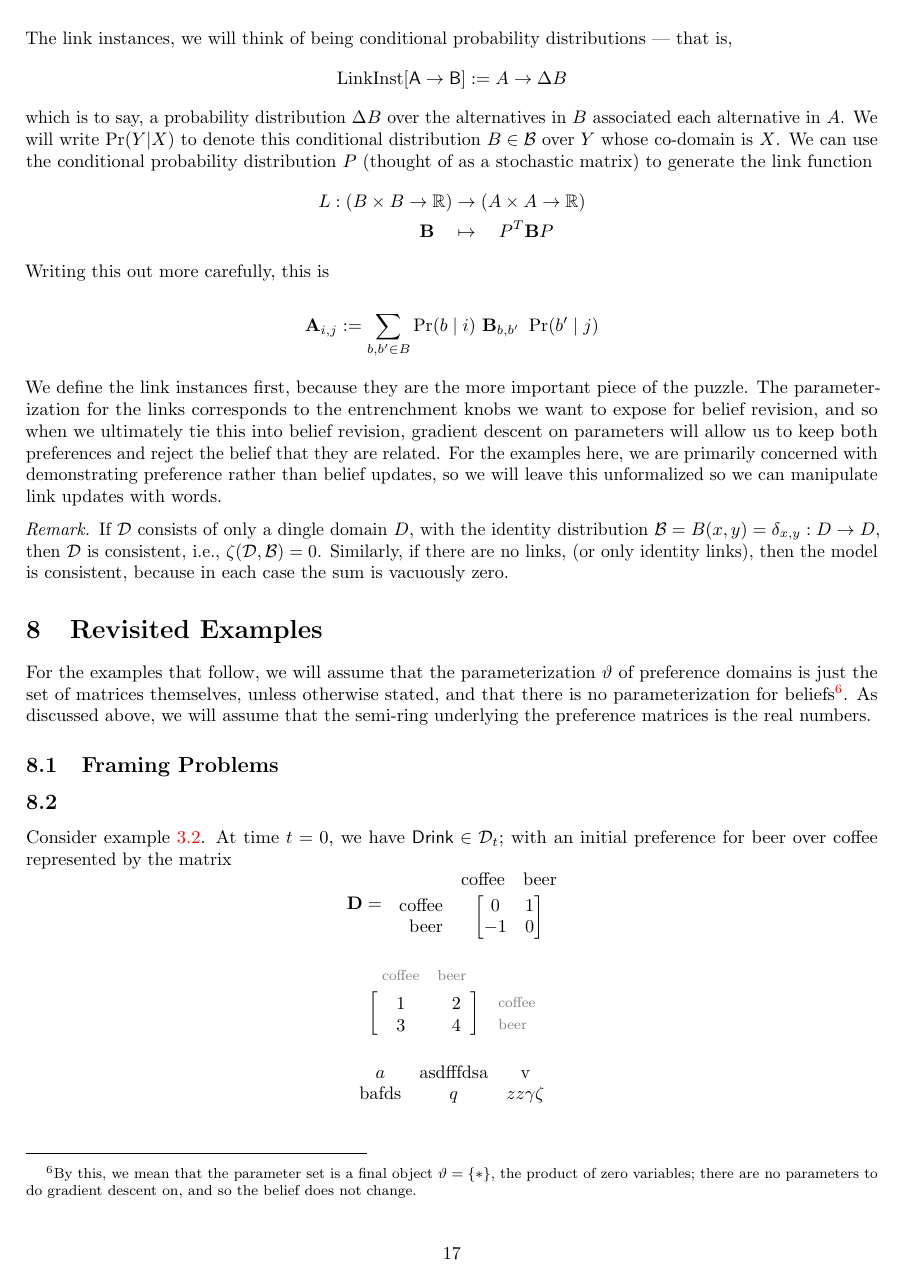
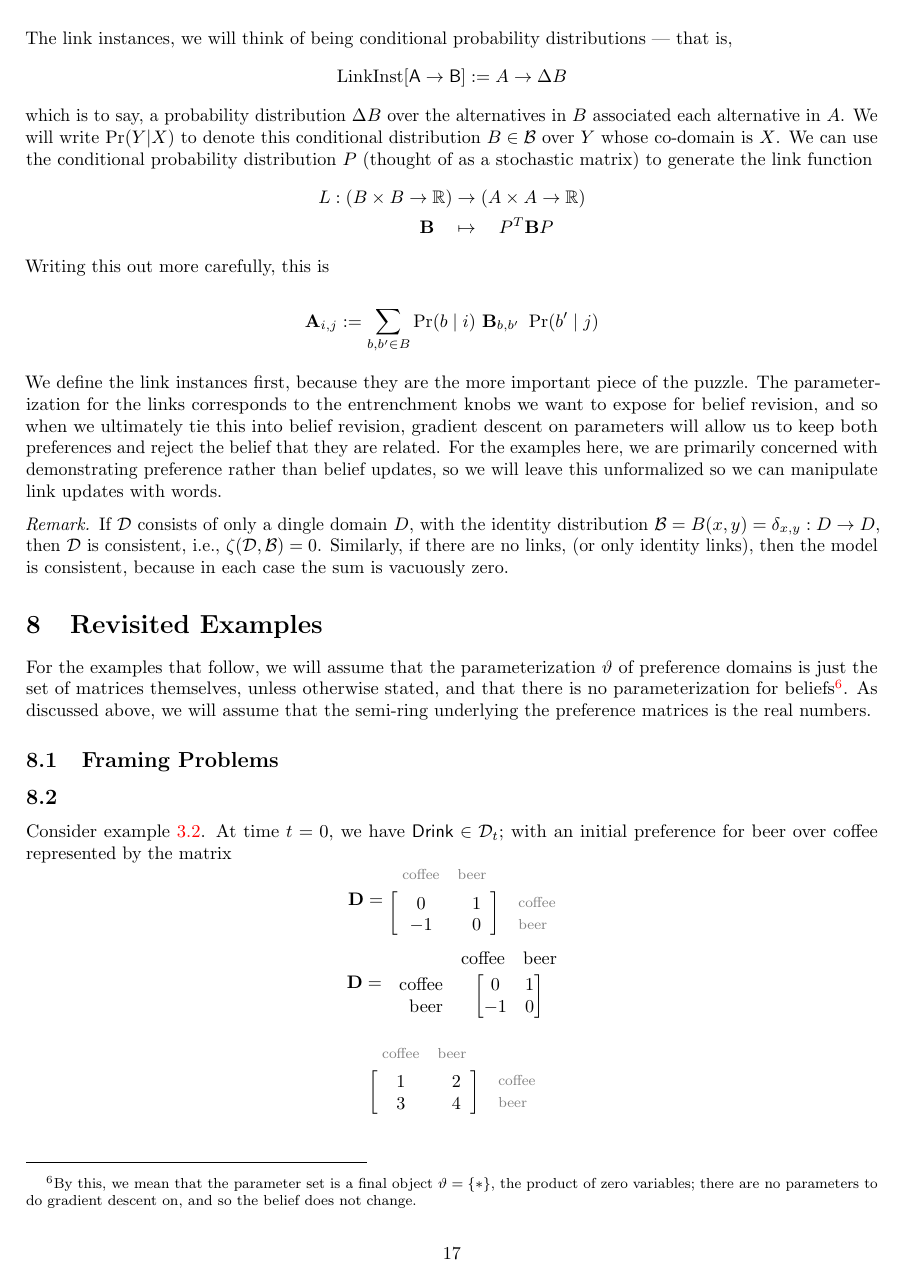
Before and after one commit to orichardson/pdg-expts, a LaTeX document (preferences/writeup.tex): page 17 of 20. Compiled offline with pdfLaTeX.

Commit message:
minor tex updates

```diff
--- a/preferences/writeup.tex
+++ b/preferences/writeup.tex
@@ -110,14 +110,15 @@
 \newenvironment{idxmat}[1]{%\footnotesize\noexpandarg\StrSubstitute{#1}{,}{&\footnotesize}
 	\def\idxstyle{\footnotesize\color{gray}\text}
 	\def\itemlist{#1}
+	\vspace{-2em}
 	\begin{matrix}  \begin{matrix} \hwrapcells{\itemlist}[\idxstyle]  \end{matrix} \\[0.2em]
 		 \left[
 			\begin{matrix}
 				\hwrapcells{\itemlist}[\idxstyle\phantom]  \\[-1em]
 }{
-		\end{matrix}\right]&
-		\begin{matrix*}[l] \vwrapcells{\itemlist}[\idxstyle] \end{matrix*}
+		\end{matrix}\right]		&\begin{matrix*}[l] \vwrapcells{\itemlist}[\idxstyle] \end{matrix*}
 	\end{matrix}
+	\vspace{2em}
 }
 
 \title{A Theory of Dynamic Preferences}
@@ -889,6 +890,7 @@
 
 	\subsection{}
 	Consider example \ref{ex:caffeiene}. At time $t=0$, we have $\mathsf{Drink} \in \mathcal D_t$;  with an initial preference for beer over coffee represented by the matrix
+	\[ \mat D = \begin{idxmat}{coffee,beer} 0 & 1 \\ -1 & 0 \end{idxmat}\]
 	\[ \mat{D} =~~\begin{matrix} & \begin{matrix}\text{coffee} & \text{beer}\end{matrix} \\[0.2em]
 					\begin{matrix*}[r] \text{coffee} \\ \text{beer} \end{matrix*} &\left[ \begin{matrix}
 						0 & 1 \\ -1 & 0
```
